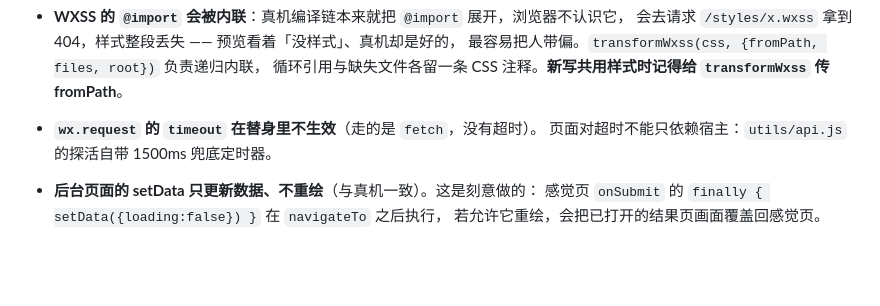
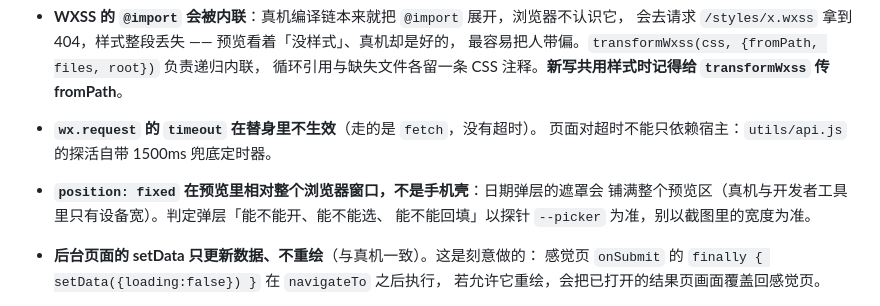
Before and after one commit to Dawn-1122/Newlife, a Markdown page: tools/preview/README.md, the part around the change. GitHub-like rendering; blank space fills up the shorter version.

Commit message:
docs(预览): 补两条已知取舍（fixed 相对窗口、wx.request 无超时）

```diff
--- a/tools/preview/README.md
+++ b/tools/preview/README.md
@@ -115,6 +115,9 @@ node tools/preview/probe.js --attach 9222 --all
   循环引用与缺失文件各留一条 CSS 注释。**新写共用样式时记得给 `transformWxss` 传 fromPath**。
 - **`wx.request` 的 `timeout` 在替身里不生效**（走的是 `fetch`，没有超时）。
   页面对超时不能只依赖宿主：`utils/api.js` 的探活自带 1500ms 兜底定时器。
+- **`position: fixed` 在预览里相对整个浏览器窗口，不是手机壳**：日期弹层的遮罩会
+  铺满整个预览区（真机与开发者工具里只有设备宽）。判定弹层「能不能开、能不能选、
+  能不能回填」以探针 `--picker` 为准，别以截图里的宽度为准。
 - **后台页面的 setData 只更新数据、不重绘**（与真机一致）。这是刻意做的：
   感觉页 `onSubmit` 的 `finally { setData({loading:false}) }` 在 `navigateTo` 之后执行，
   若允许它重绘，会把已打开的结果页画面覆盖回感觉页。
```
